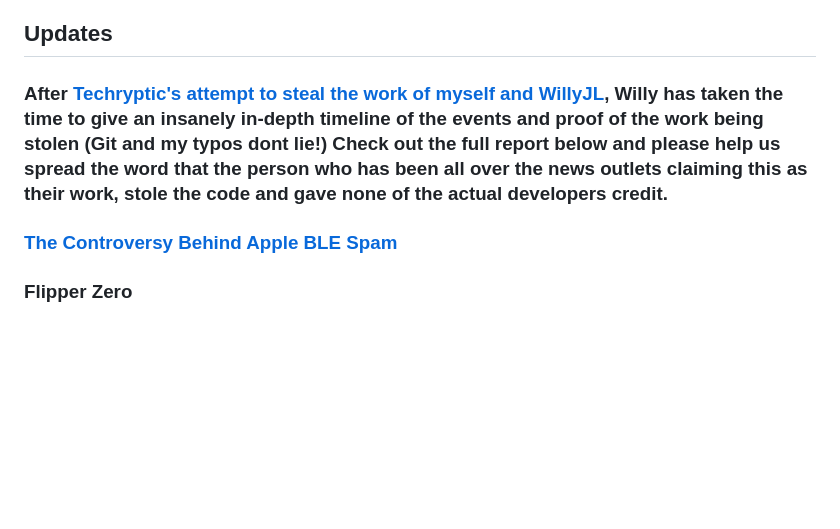
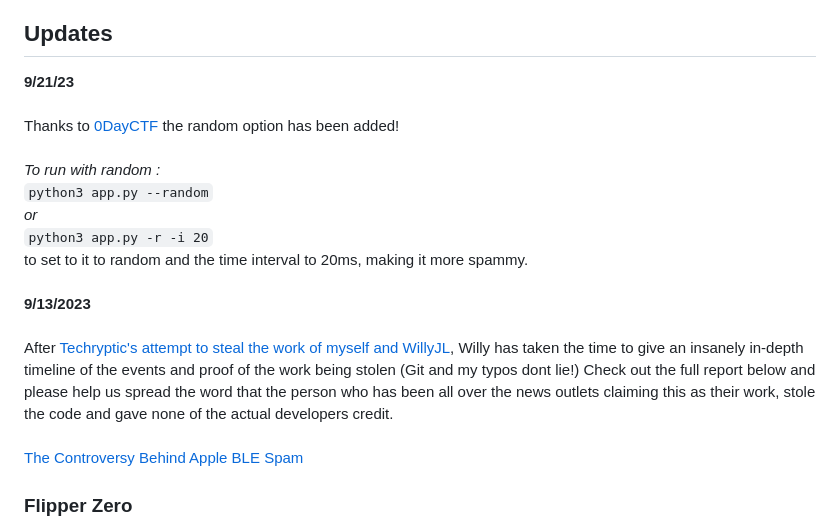
Before and after one commit to ECTO-1A/AppleJuice, a Markdown page: README.md, the part around the change. Drawn GitHub-style; blank space fills up the shorter version.

Commit message:
Update README.md
added instructions for random option added by 0DayCTF

````diff
--- a/README.md
+++ b/README.md
@@ -7,8 +7,22 @@
 > The author of this project is not responsible for any possible harm caused by the materials of this project.
 
 ## Updates
-### After [Techryptic's attempt to steal the work of myself and WillyJL](https://techcrunch.com/2023/09/05/flipper-zero-hacking-iphone-flood-popups/), Willy has taken the time to give an insanely in-depth timeline of the events and proof of the work being stolen (Git and my typos dont lie!) Check out the full report below and please help us spread the word that the person who has been all over the news outlets claiming this as their work, stole the code and gave none of the actual developers credit.<br>
-### [The Controversy Behind Apple BLE Spam](https://willyjl.dev/blog/the-controversy-behind-apple-ble-spam)
+
+**9/21/23** <br>
+<br>
+Thanks to [0DayCTF](https://github.com/0dayctf) the random option has been added!<br>
+<br>
+*To run with random :* <br>
+```python3 app.py --random``` <br>
+*or* <br>
+```python3 app.py -r -i 20``` <br>
+to set to it to random and the time interval to 20ms, making it more spammy.<br>
+<br>
+**9/13/2023** <br>
+<br>
+After [Techryptic's attempt to steal the work of myself and WillyJL](https://techcrunch.com/2023/09/05/flipper-zero-hacking-iphone-flood-popups/), Willy has taken the time to give an insanely in-depth timeline of the events and proof of the work being stolen (Git and my typos dont lie!) Check out the full report below and please help us spread the word that the person who has been all over the news outlets claiming this as their work, stole the code and gave none of the actual developers credit.<br>
+<br>
+[The Controversy Behind Apple BLE Spam](https://willyjl.dev/blog/the-controversy-behind-apple-ble-spam)
 ### Flipper Zero
 
 Thanks to the amazing work of [Willy-JL](https://github.com/Willy-JL/Willy-JL) this has been added to the [Flipper Zero Xtreme Firmware](https://github.com/Flipper-XFW/Xtreme-Firmware). It's currently in dev and will be officially released in the next update.
````
